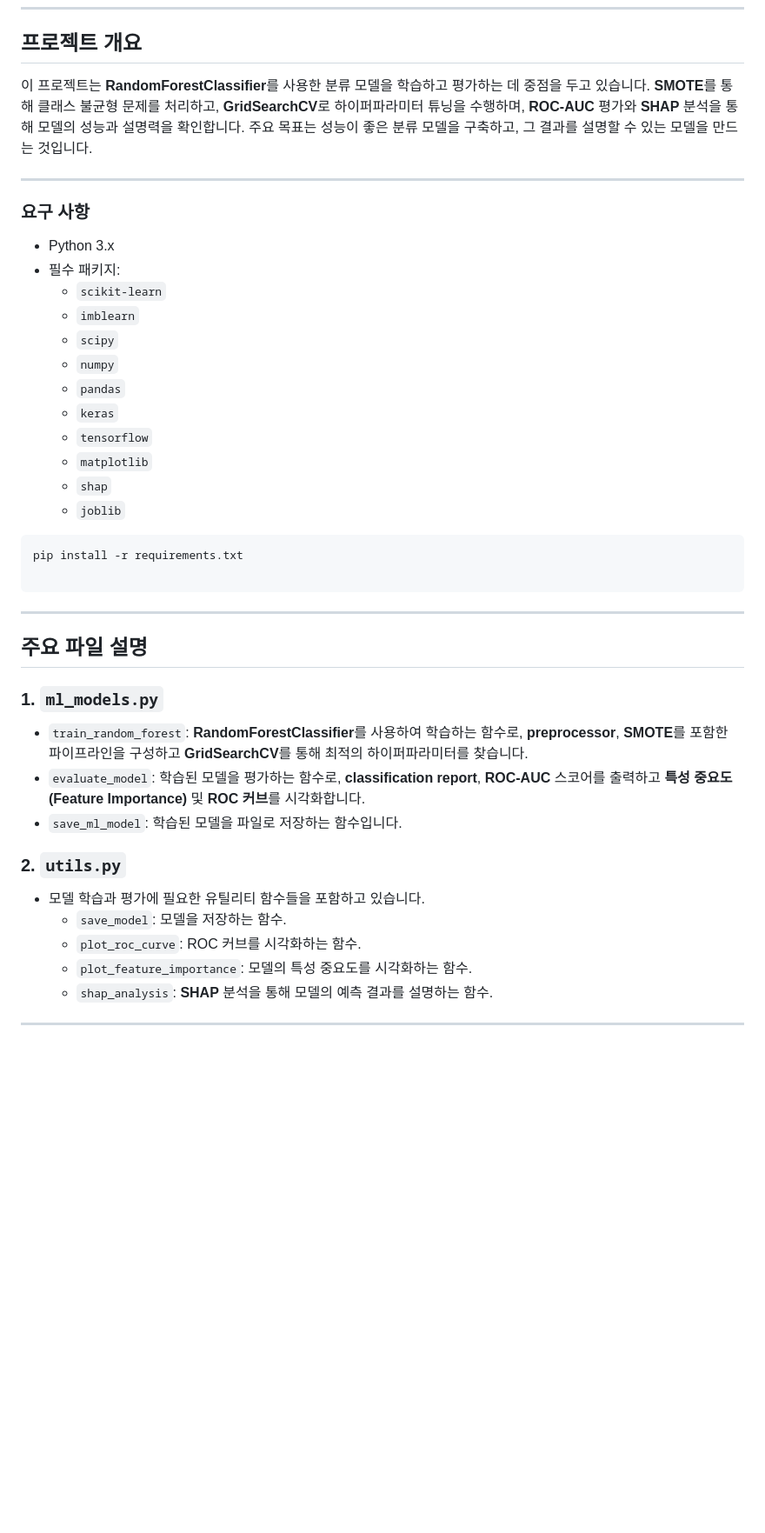
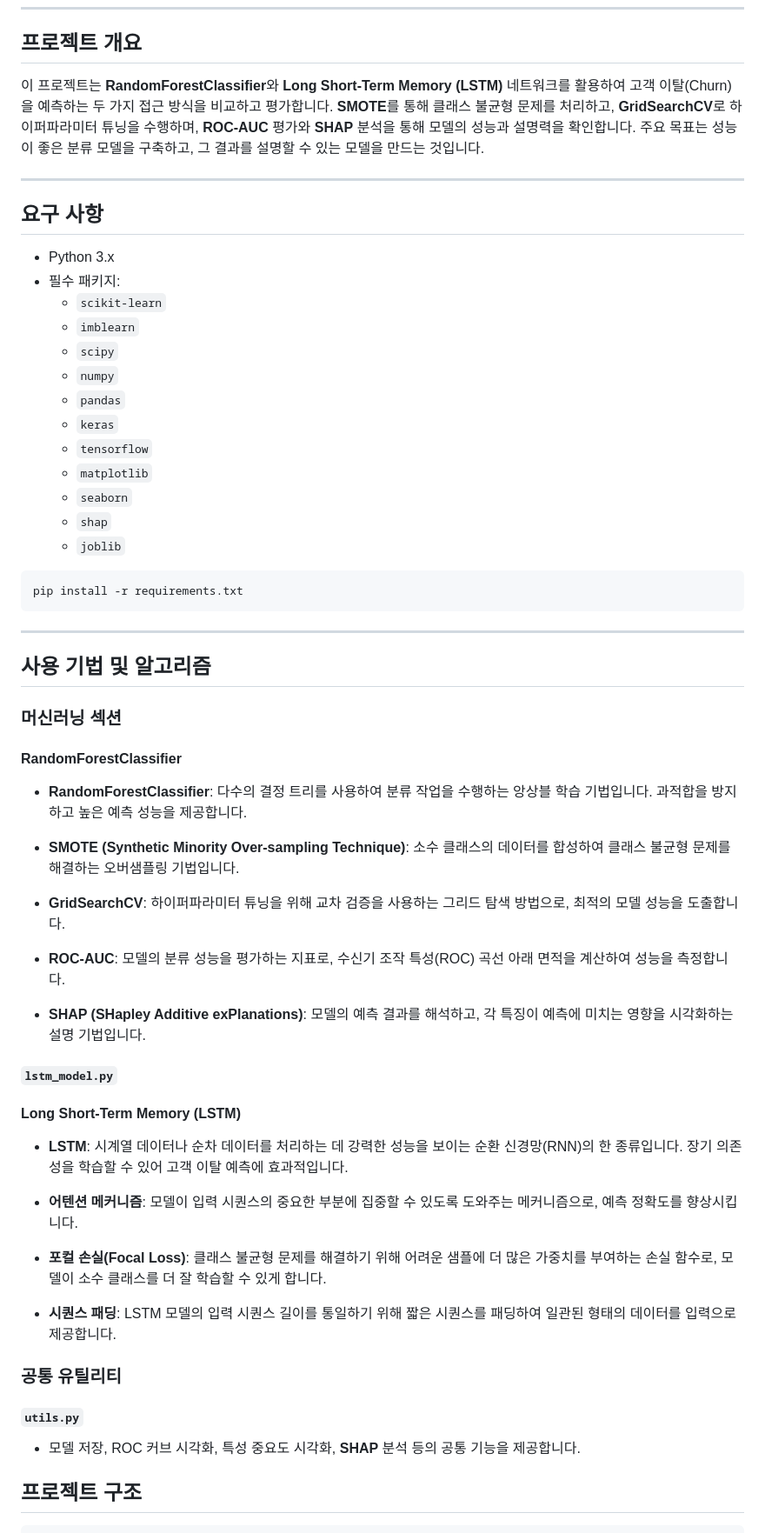
Before and after one commit to SKNETWORKS-FAMILY-AICAMP/SKN03-3rd-4Team, a Markdown page: README.md, the part around one of its changes. Shown at 87% size. GitHub-like rendering; blank space fills up the shorter version.

````diff
--- a/README.md
+++ b/README.md
@@ -4,44 +4,67 @@
 
 ## 프로젝트 개요
 
-이 프로젝트는 **RandomForestClassifier**를 사용한 분류 모델을 학습하고 평가하는 데 중점을 두고 있습니다. **SMOTE**를 통해 클래스 불균형 문제를 처리하고, **GridSearchCV**로 하이퍼파라미터 튜닝을 수행하며, **ROC-AUC** 평가와 **SHAP** 분석을 통해 모델의 성능과 설명력을 확인합니다. 주요 목표는 성능이 좋은 분류 모델을 구축하고, 그 결과를 설명할 수 있는 모델을 만드는 것입니다.
+이 프로젝트는 **RandomForestClassifier**와 **Long Short-Term Memory (LSTM)** 네트워크를 활용하여 고객 이탈(Churn)을 예측하는 두 가지 접근 방식을 비교하고 평가합니다. **SMOTE**를 통해 클래스 불균형 문제를 처리하고, **GridSearchCV**로 하이퍼파라미터 튜닝을 수행하며, **ROC-AUC** 평가와 **SHAP** 분석을 통해 모델의 성능과 설명력을 확인합니다. 주요 목표는 성능이 좋은 분류 모델을 구축하고, 그 결과를 설명할 수 있는 모델을 만드는 것입니다.
 
 ---
 
-### 요구 사항
+## 요구 사항
 
 - Python 3.x
 - 필수 패키지:
-    - `scikit-learn`
-    - `imblearn`
-    - `scipy`
-    - `numpy`
-    - `pandas`
-    - `keras`
-    - `tensorflow`
-    - `matplotlib`
-    - `shap`
-    - `joblib`
+  - `scikit-learn`
+  - `imblearn`
+  - `scipy`
+  - `numpy`
+  - `pandas`
+  - `keras`
+  - `tensorflow`
+  - `matplotlib`
+  - `seaborn`
+  - `shap`
+  - `joblib`
 
 ```bash
 pip install -r requirements.txt
-
 ```
 
 ---
 
-## 주요 파일 설명
+## 사용 기법 및 알고리즘
 
-### 1. **`ml_models.py`**
+### 머신러닝 섹션
 
-- `train_random_forest`: **RandomForestClassifier**를 사용하여 학습하는 함수로, **preprocessor**, **SMOTE**를 포함한 파이프라인을 구성하고 **GridSearchCV**를 통해 최적의 하이퍼파라미터를 찾습니다.
-- `evaluate_model`: 학습된 모델을 평가하는 함수로, **classification report**, **ROC-AUC** 스코어를 출력하고 **특성 중요도(Feature Importance)** 및 **ROC 커브**를 시각화합니다.
-- `save_ml_model`: 학습된 모델을 파일로 저장하는 함수입니다.
+#### **RandomForestClassifier**
 
-### 2. **`utils.py`**
+- **RandomForestClassifier**: 다수의 결정 트리를 사용하여 분류 작업을 수행하는 앙상블 학습 기법입니다. 과적합을 방지하고 높은 예측 성능을 제공합니다.
 
-- 모델 학습과 평가에 필요한 유틸리티 함수들을 포함하고 있습니다.
-    - `save_model`: 모델을 저장하는 함수.
-    - `plot_roc_curve`: ROC 커브를 시각화하는 함수.
-    - `plot_feature_importance`: 모델의 특성 중요도를 시각화하는 함수.
-    - `shap_analysis`: **SHAP** 분석을 통해 모델의 예측 결과를 설명하는 함수.
+- **SMOTE (Synthetic Minority Over-sampling Technique)**: 소수 클래스의 데이터를 합성하여 클래스 불균형 문제를 해결하는 오버샘플링 기법입니다.
+
+- **GridSearchCV**: 하이퍼파라미터 튜닝을 위해 교차 검증을 사용하는 그리드 탐색 방법으로, 최적의 모델 성능을 도출합니다.
+
+- **ROC-AUC**: 모델의 분류 성능을 평가하는 지표로, 수신기 조작 특성(ROC) 곡선 아래 면적을 계산하여 성능을 측정합니다.
+
+- **SHAP (SHapley Additive exPlanations)**: 모델의 예측 결과를 해석하고, 각 특징이 예측에 미치는 영향을 시각화하는 설명 기법입니다.
+
+
+#### `lstm_model.py`
+
+#### **Long Short-Term Memory (LSTM)**
+
+- **LSTM**: 시계열 데이터나 순차 데이터를 처리하는 데 강력한 성능을 보이는 순환 신경망(RNN)의 한 종류입니다. 장기 의존성을 학습할 수 있어 고객 이탈 예측에 효과적입니다.
+
+- **어텐션 메커니즘**: 모델이 입력 시퀀스의 중요한 부분에 집중할 수 있도록 도와주는 메커니즘으로, 예측 정확도를 향상시킵니다.
+
+- **포컬 손실(Focal Loss)**: 클래스 불균형 문제를 해결하기 위해 어려운 샘플에 더 많은 가중치를 부여하는 손실 함수로, 모델이 소수 클래스를 더 잘 학습할 수 있게 합니다.
+
+- **시퀀스 패딩**: LSTM 모델의 입력 시퀀스 길이를 통일하기 위해 짧은 시퀀스를 패딩하여 일관된 형태의 데이터를 입력으로 제공합니다.
+
+### 공통 유틸리티
+
+#### `utils.py`
+
+- 모델 저장, ROC 커브 시각화, 특성 중요도 시각화, **SHAP** 분석 등의 공통 기능을 제공합니다.
+
+
+## 프로젝트 구조
+
````
Also changed, not shown: other parts of README.md (+41 -45 lines).
